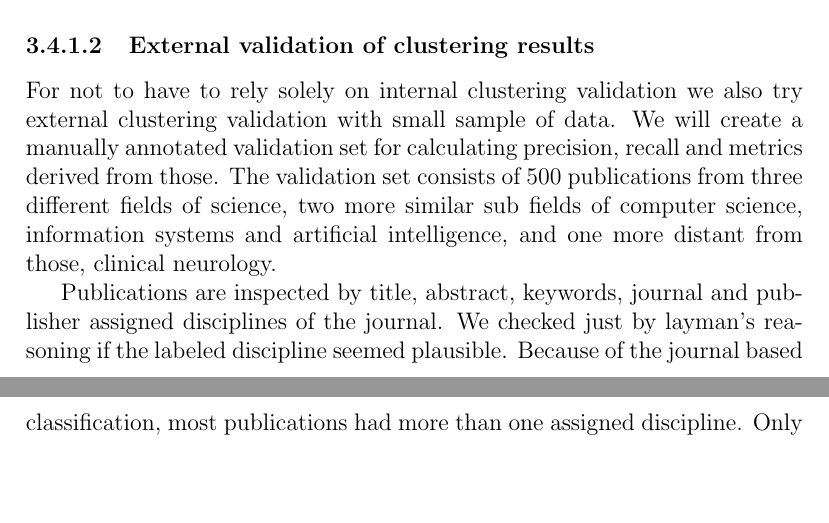
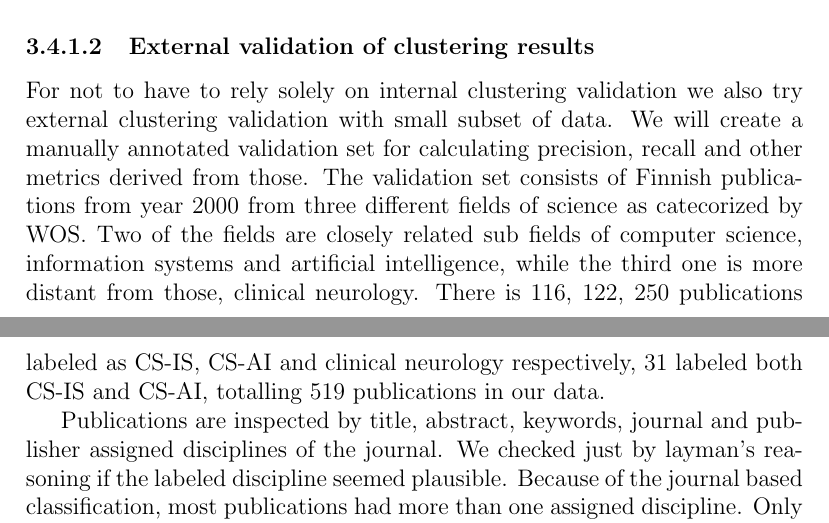
Before and after one commit to juholehtonen/clustering, a LaTeX thesis (doc/thesis.tex, which reads doc/3methods.tex): two parts of pages 19 and 20 of 38, joined at a grey line, cut so that both start at the same text, the shorter picture padded with empty space. Compiled offline with pdfLaTeX.

Commit message:
Describe baseline data discipline numbers

```diff
--- a/doc/3methods.tex
+++ b/doc/3methods.tex
@@ -264,15 +264,19 @@ cluster structure.
 % Gold standard set. Actually a gold standard set would be a set
 % of all data sets with abstract excluding sets that don't have it.
 For not to have to rely solely on internal clustering validation we
-also try external clustering validation with small sample of data.
+also try external clustering validation with small subset of data.
 We will create a manually annotated validation set for calculating
-precision, recall and metrics derived from those.
-% määrittele peruskäsitteet kuten precision ja recall
-The validation
-set consists of $500$ publications from three different fields of
-science, two more similar sub fields of computer science,
-information systems and artificial intelligence, and one more
-distant from those, clinical neurology.
+precision, recall and other metrics derived from those.
+% Käsin luokitellun aineiston kuvaus
+The validation set consists of Finnish publications from year 2000
+from three different fields of science as catecorized by WOS.
+Two of the fields are closely related sub fields of computer science,
+information systems and artificial intelligence, while the third
+one is more distant from those, clinical neurology. There is $116$,
+$122$, $250$ publications labeled as CS-IS, CS-AI and clinical
+neurology respectively, $31$ labeled both CS-IS and CS-AI, totalling
+$519$ publications in our data.
+
 
 Publications are inspected by title, abstract, keywords, journal
 and publisher assigned disciplines of the journal. We checked
```
Also changed, not shown: doc/3methods.tex (1 more changed lines).
